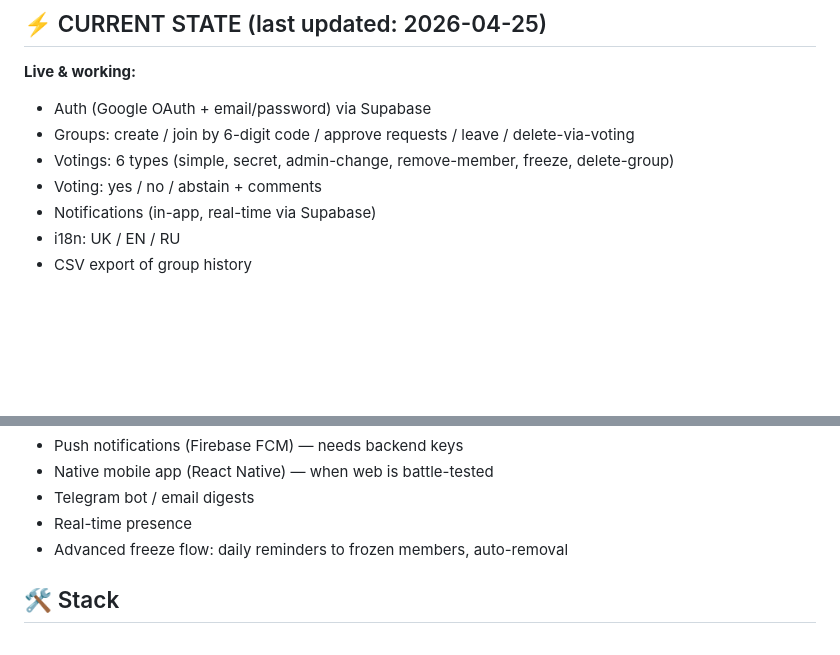
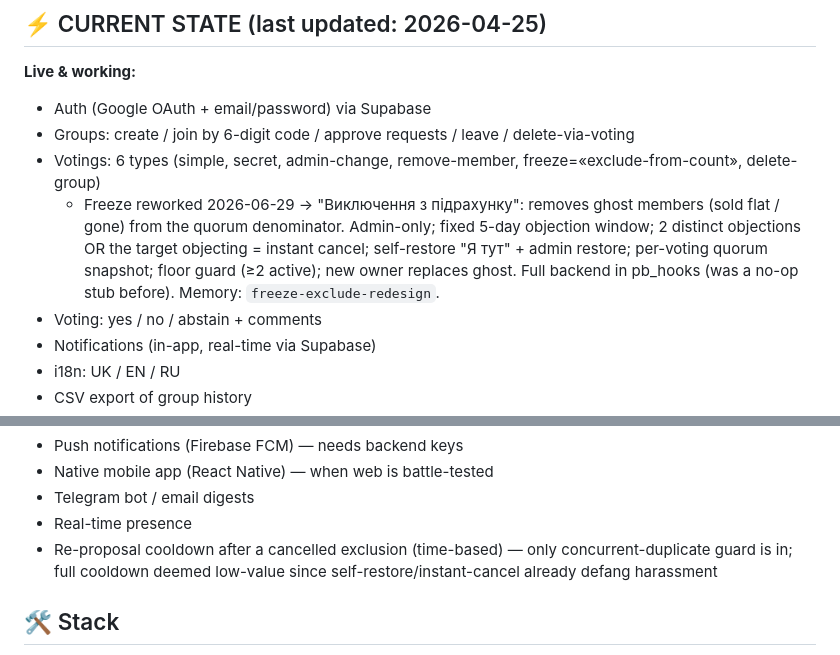
Before and after one commit to koa2007/votecoop, a Markdown page: CLAUDE.md, 2 parts joined by grey strips. Drawn GitHub-style; blank space fills up the shorter version.

Commit message:
docs: CLAUDE.md current-state reflects freeze→exclude-from-count rework
Co-Authored-By: Claude Opus 4.8 <noreply@anthropic.com>

```diff
--- a/CLAUDE.md
+++ b/CLAUDE.md
@@ -7,7 +7,8 @@
 **Live & working:**
 - Auth (Google OAuth + email/password) via Supabase
 - Groups: create / join by 6-digit code / approve requests / leave / delete-via-voting
-- Votings: 6 types (simple, secret, admin-change, remove-member, freeze, delete-group)
+- Votings: 6 types (simple, secret, admin-change, remove-member, freeze=«exclude-from-count», delete-group)
+  - Freeze reworked 2026-06-29 → "Виключення з підрахунку": removes ghost members (sold flat / gone) from the quorum denominator. Admin-only; fixed 5-day objection window; 2 distinct objections OR the target objecting = instant cancel; self-restore "Я тут" + admin restore; per-voting quorum snapshot; floor guard (≥2 active); new owner replaces ghost. Full backend in pb_hooks (was a no-op stub before). Memory: `freeze-exclude-redesign`.
 - Voting: yes / no / abstain + comments
 - Notifications (in-app, real-time via Supabase)
 - i18n: UK / EN / RU
@@ -23,7 +24,7 @@
 - Native mobile app (React Native) — when web is battle-tested
 - Telegram bot / email digests
 - Real-time presence
-- Advanced freeze flow: daily reminders to frozen members, auto-removal
+- Re-proposal cooldown after a cancelled exclusion (time-based) — only concurrent-duplicate guard is in; full cooldown deemed low-value since self-restore/instant-cancel already defang harassment
 
 ## 🛠 Stack
 
```
